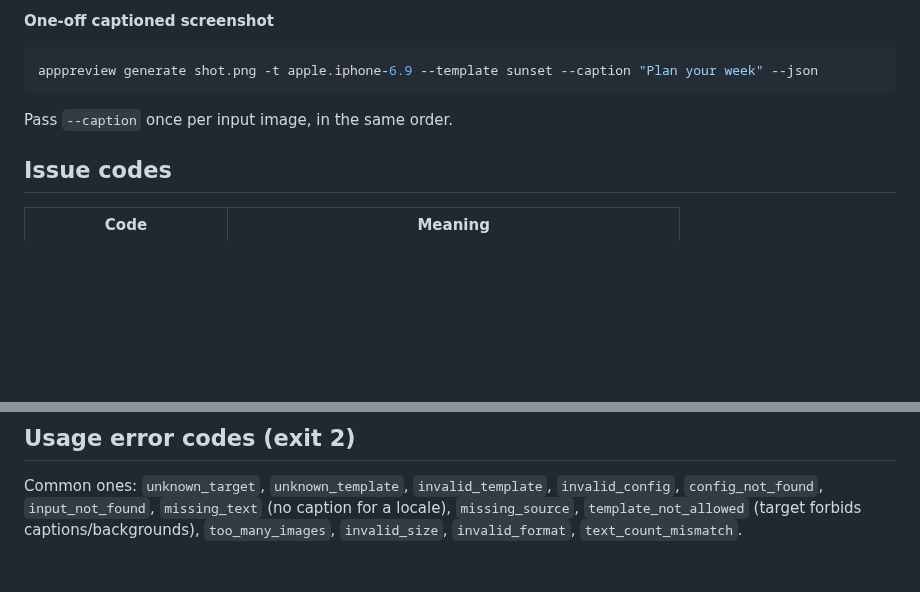
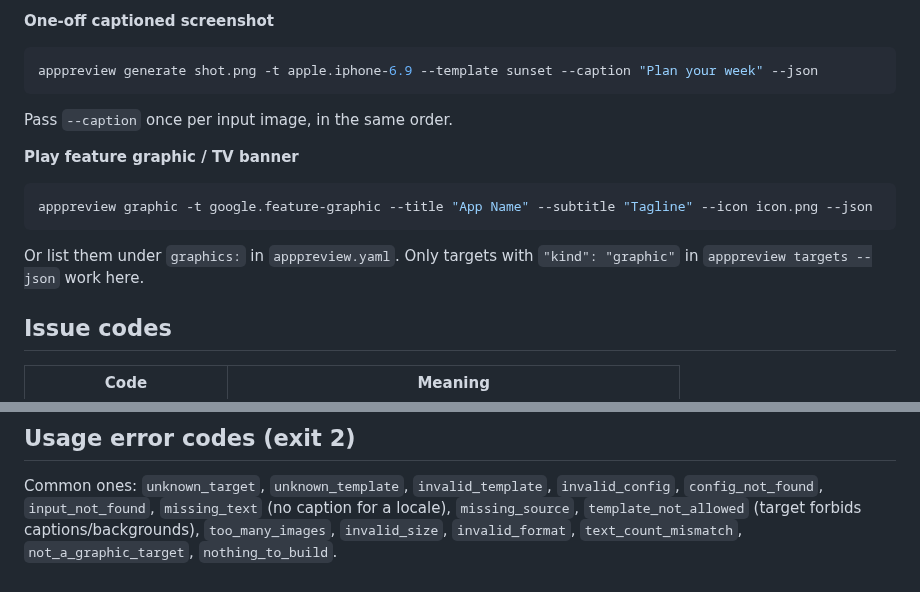
Before and after one commit to Dev101911/AppPreviewGenerator, a Markdown page: AGENTS.md, 2 parts joined by grey strips. Drawn GitHub-style; blank space fills up the shorter version.

````diff
--- a/AGENTS.md
+++ b/AGENTS.md
@@ -49,6 +49,13 @@ apppreview generate shot.png -t apple.iphone-6.9 --template sunset --caption "Pl
 ```
 Pass `--caption` once per input image, in the same order.
 
+**Play feature graphic / TV banner**
+```bash
+apppreview graphic -t google.feature-graphic --title "App Name" --subtitle "Tagline" --icon icon.png --json
+```
+Or list them under `graphics:` in `apppreview.yaml`. Only targets with `"kind": "graphic"`
+in `apppreview targets --json` work here.
+
 ## Issue codes
 
 | Code | Meaning |
@@ -72,4 +79,5 @@ Fix almost all errors by running `generate` for the same target.
 Common ones: `unknown_target`, `unknown_template`, `invalid_template`, `invalid_config`,
 `config_not_found`, `input_not_found`, `missing_text` (no caption for a locale),
 `missing_source`, `template_not_allowed` (target forbids captions/backgrounds),
-`too_many_images`, `invalid_size`, `invalid_format`, `text_count_mismatch`.
+`too_many_images`, `invalid_size`, `invalid_format`, `text_count_mismatch`,
+`not_a_graphic_target`, `nothing_to_build`.
````
Also changed, not shown: README.md (+30 -0 lines), docs/PLAN.md (+1 -1 lines), docs/images/feature-graphic.png (added), 7 other files.
